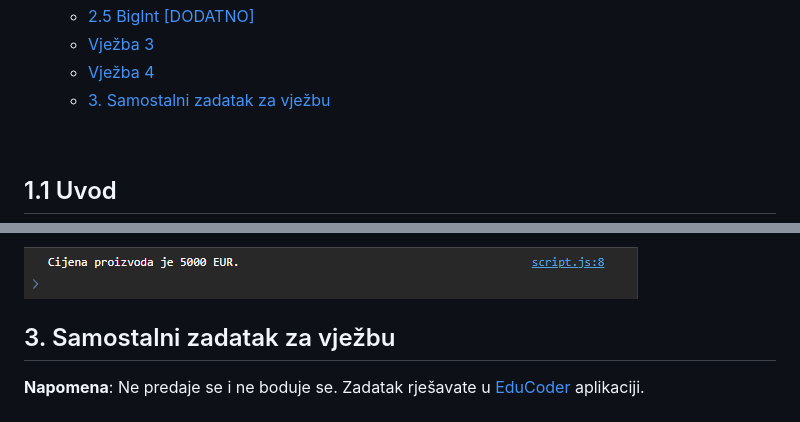
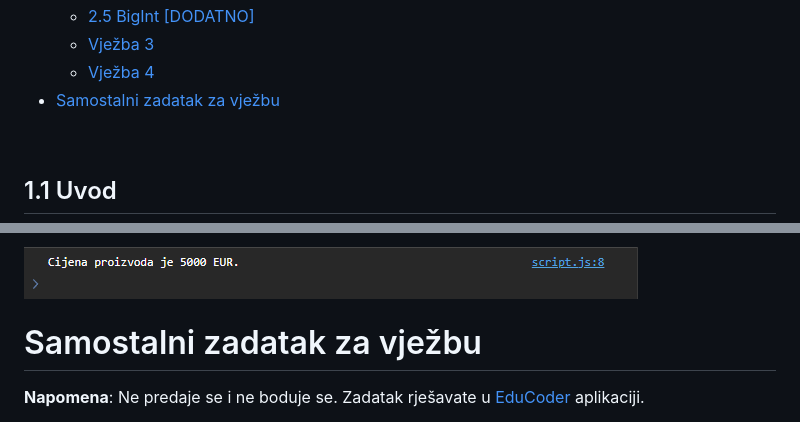
Before and after one commit to lukablaskovic/FIPU-PJS, a Markdown page: 1. Javascript osnove/PJS1 - JavaScript osnove.md, 2 parts joined by grey strips. Drawn GitHub-style.

```diff
--- a/1. Javascript osnove/PJS1 - JavaScript osnove.md
+++ b/1. Javascript osnove/PJS1 - JavaScript osnove.md
@@ -41,7 +41,7 @@
   - [2.5 BigInt \[DODATNO\]](#25-bigint-dodatno)
   - [Vježba 3](#vježba-3)
   - [Vježba 4](#vježba-4)
-  - [3. Samostalni zadatak za vježbu](#3-samostalni-zadatak-za-vježbu)
+- [Samostalni zadatak za vježbu](#samostalni-zadatak-za-vježbu)
 
 <br>
 
@@ -612,7 +612,7 @@ Rezultat:
 
 ![vjezba4](https://github.com/lukablaskovic/FIPU-PJS/blob/main/1.%20Javascript%20osnove/screenshots/vjezba4.png?raw=true)
 
-## 3. Samostalni zadatak za vježbu
+# Samostalni zadatak za vježbu
 
 **Napomena**: Ne predaje se i ne boduje se. Zadatak rješavate u [EduCoder](https://fipu-educoder.netlify.app/) aplikaciji.
 
```
